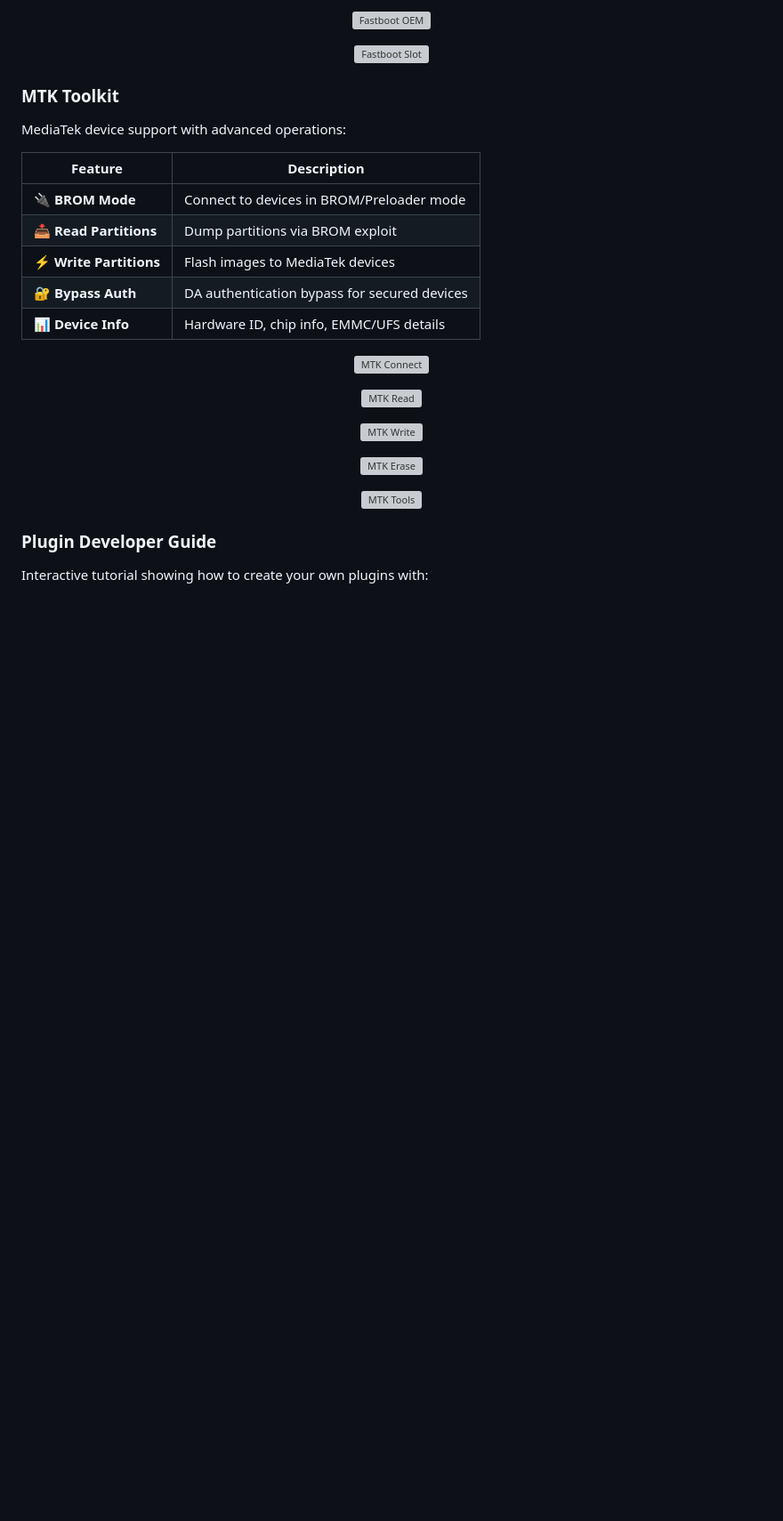
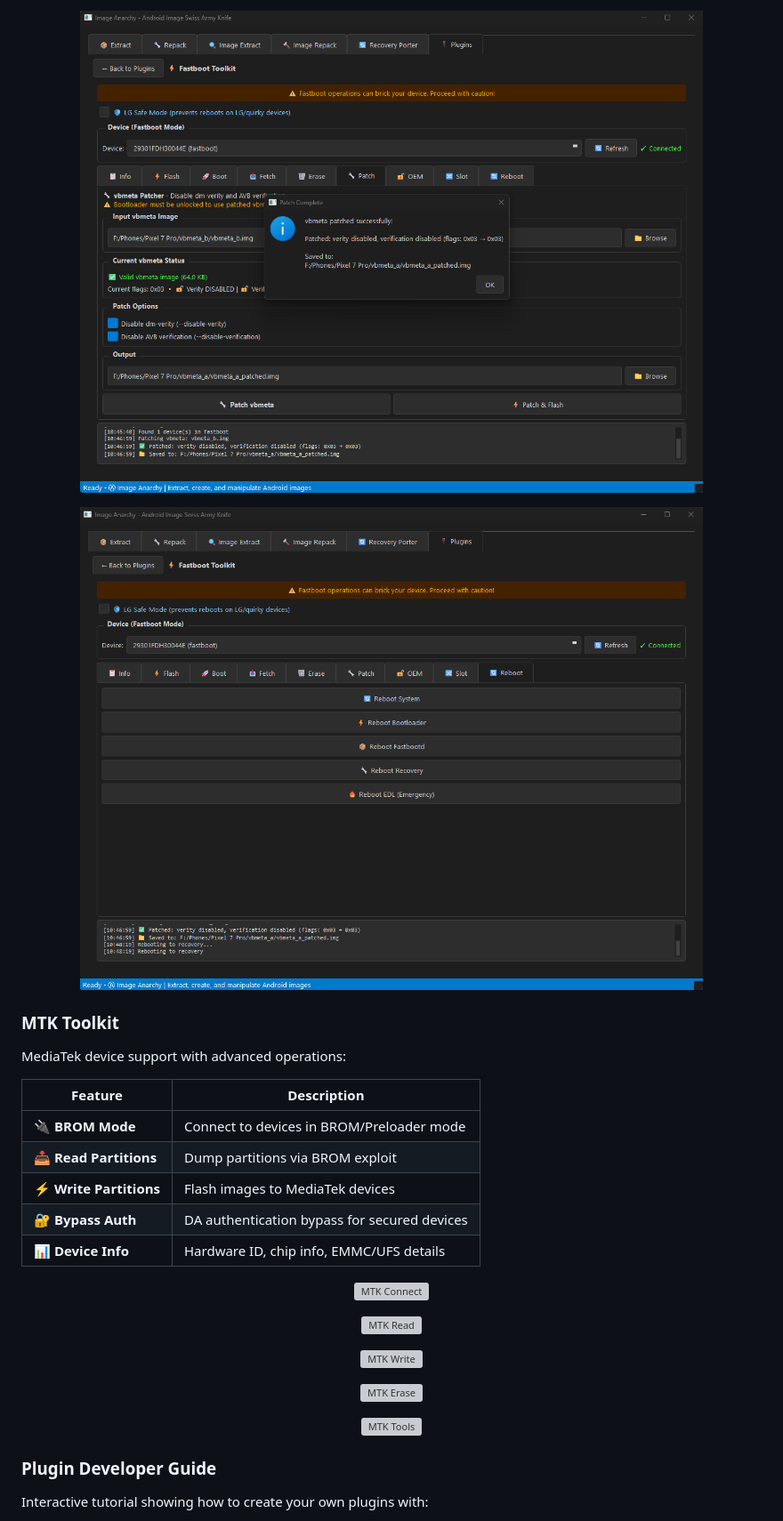
Before and after one commit to vehoelite/image-anarchy, a Markdown page: README.md, the part around one of its changes. Shown at 89% size. GitHub-like rendering; blank space fills up the shorter version; grey boxes are pictures that could not be loaded.

```diff
--- a/README.md
+++ b/README.md
@@ -158,9 +158,9 @@ Complete bootloader operations with 8 specialized tabs:
 </p>
 <p align="center">
-  <img src="https://github.com/vehoelite/image-anarchy/blob/main/screenshots/fastboot/fastboot4.png?raw=true" alt="Fastboot OEM" width="700">
+  <img src="https://github.com/vehoelite/image-anarchy/blob/main/screenshots/fastboot4.png?raw=true" alt="Fastboot OEM" width="700">
 </p>
 <p align="center">
-  <img src="https://github.com/vehoelite/image-anarchy/blob/main/screenshots/fastboot/fastboot5.png?raw=true" alt="Fastboot Slot" width="700">
+  <img src="https://github.com/vehoelite/image-anarchy/blob/main/screenshots/fastboot5.png?raw=true" alt="Fastboot Slot" width="700">
 </p>
 
 ### MTK Toolkit
```
Also changed, not shown: other parts of README.md (+13 -13 lines).
